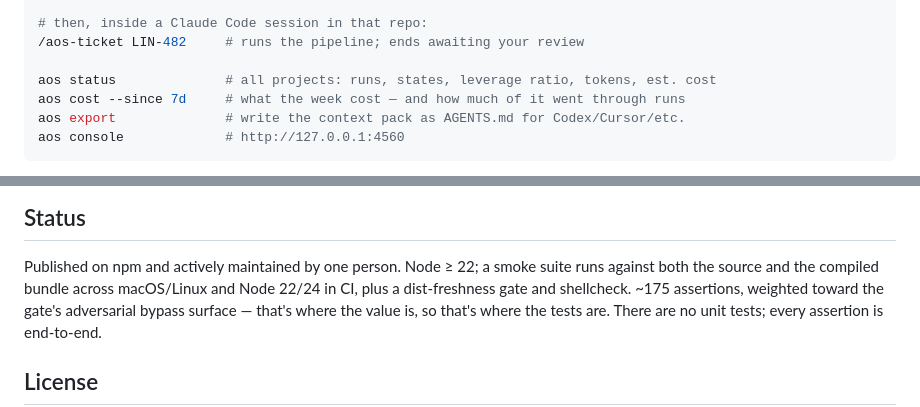
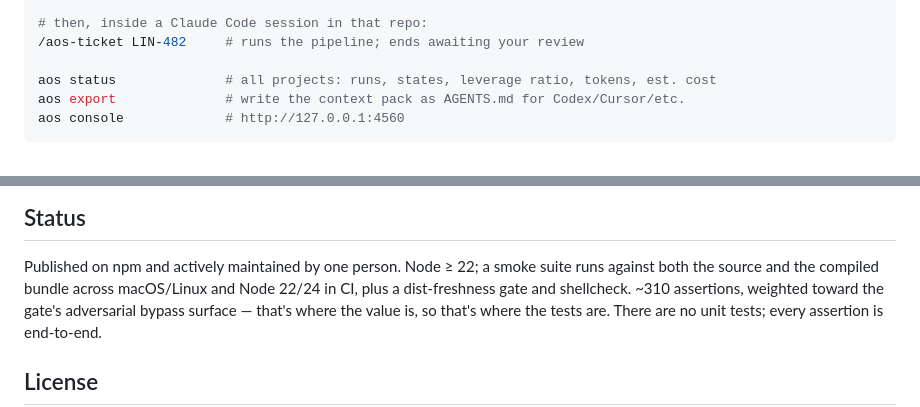
Before and after one commit to albsugy/aos, a Markdown page: README.md, 2 parts joined by grey strips. GitHub-like rendering.

````diff
--- a/README.md
+++ b/README.md
@@ -100,7 +108,6 @@ aos init                # registers the project, scaffolds ~/.aos/projects/<id>/
 /aos-ticket LIN-482     # runs the pipeline; ends awaiting your review
 
 aos status              # all projects: runs, states, leverage ratio, tokens, est. cost
-aos cost --since 7d     # what the week cost — and how much of it went through runs
 aos export              # write the context pack as AGENTS.md for Codex/Cursor/etc.
 aos console             # http://127.0.0.1:4560
 ```
@@ -245,7 +256,7 @@ you agree to the [Code of Conduct](CODE_OF_CONDUCT.md).
 
 Published on npm and actively maintained by one person. Node ≥ 22; a smoke suite runs
 against both the source and the compiled bundle across macOS/Linux and Node 22/24 in CI,
-plus a dist-freshness gate and shellcheck. ~175 assertions, weighted toward the
+plus a dist-freshness gate and shellcheck. ~310 assertions, weighted toward the
 gate's adversarial bypass surface — that's where the value is, so that's where the tests
 are. There are no unit tests; every assertion is end-to-end.
 
````
Also changed, not shown: other parts of README.md (+27 -15 lines), CHANGELOG.md (+60 -0 lines), DOCS.md (+8 -3 lines).
